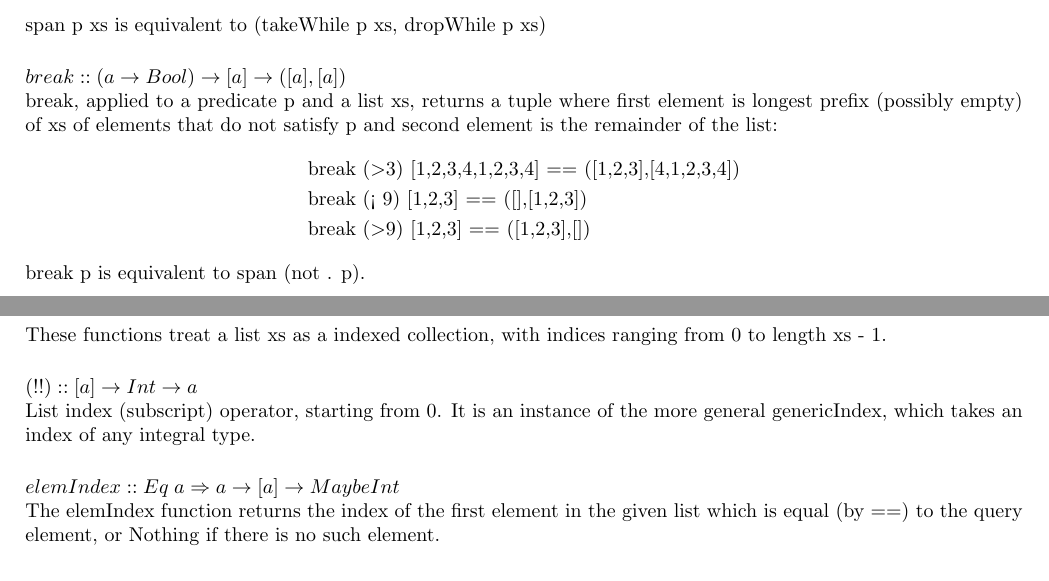
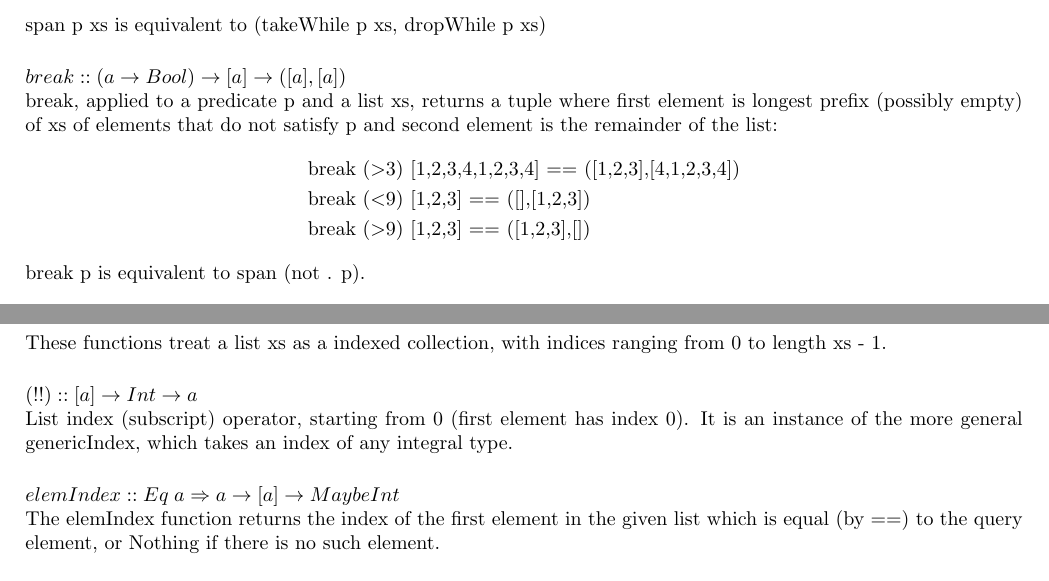
Before and after one commit to jpaczia/KIT-Programmierparadigmen, a LaTeX document (Data List.tex, which reads sections/DataListIndexingLists.tex, sections/DataListSublists.tex): two parts of pages 9 and 12 of 15, joined at a grey line, cut so that both start at the same text. Compiled offline with pdfLaTeX.

Commit message:
encoding correction

```diff
--- a/sections/DataListIndexingLists.tex
+++ b/sections/DataListIndexingLists.tex
@@ -2,7 +2,7 @@
 These functions treat a list xs as a indexed collection, with indices ranging from 0 to length xs - 1.
 
 \funcSignature{(!!) :: [a] \rightarrow Int \rightarrow a}
-List index (subscript) operator, starting from 0. It is an instance of the more general genericIndex, which takes an index of any integral type.
+List index (subscript) operator, starting from 0 (first element has index 0). It is an instance of the more general genericIndex, which takes an index of any integral type.
 
 \funcSignature{elemIndex :: Eq\; a \Rightarrow a \rightarrow [a] \rightarrow Maybe Int}
 The elemIndex function returns the index of the first element in the given list which is equal (by ==) to the query element, or Nothing if there is no such element.
--- a/sections/DataListSublists.tex
+++ b/sections/DataListSublists.tex
@@ -76,7 +76,7 @@ span p xs is equivalent to (takeWhile p xs, dropWhile p xs)
 break, applied to a predicate p and a list xs, returns a tuple where first element is longest prefix (possibly empty) of xs of elements that do not satisfy p and second element is the remainder of the list:
 \begin{align*}
 	&\text{break (\textgreater 3) [1,2,3,4,1,2,3,4] == ([1,2,3],[4,1,2,3,4])}\\
-	&\text{break (< 9) [1,2,3] == ([],[1,2,3])}\\
+	&\text{break (\textless 9) [1,2,3] == ([],[1,2,3])}\\
 	&\text{break (\textgreater 9) [1,2,3] == ([1,2,3],[])}
 \end{align*}
 break p is equivalent to span (not . p).
```
Also changed, not shown: Data List.pdf, Zusammenfassung.pdf.
